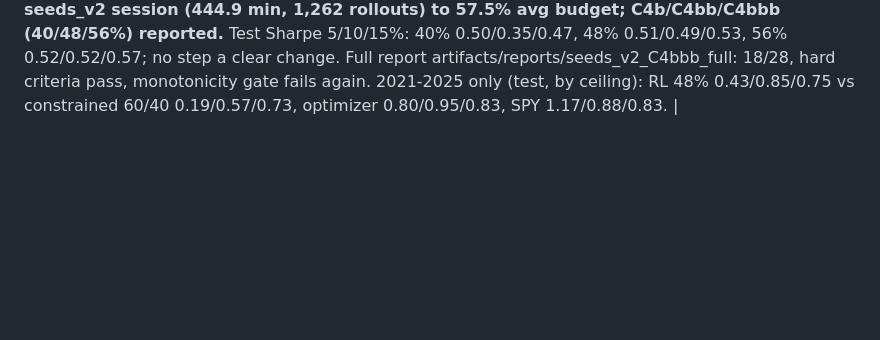
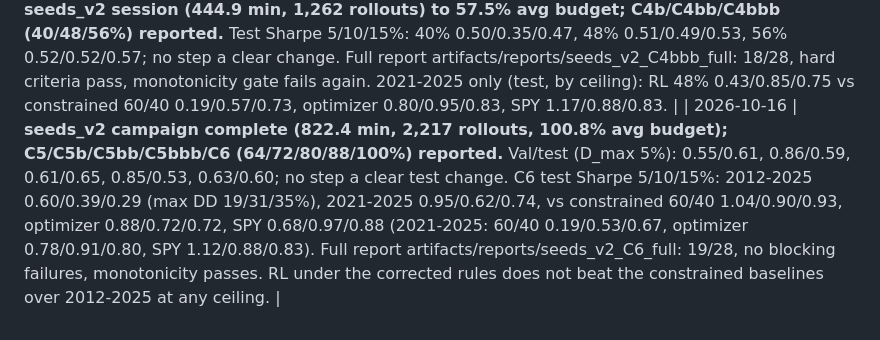
Before and after one commit to znzhao/ETFRegulus, a Markdown page: STATUS.md, the part around the change. Drawn GitHub-style; blank space fills up the shorter version.

Commit message:
STATUS: seeds_v2 complete (100%), C6 full report
Co-Authored-By: Claude Opus 5.5 <noreply@anthropic.com>

```diff
--- a/STATUS.md
+++ b/STATUS.md
@@ -660,3 +660,4 @@ until it is built.
 | 2026-10-12 | **seeds_v2 (redesign_v2, daily, 3 seeds) trained to 4% and stopped (81.6 min).** All under the corrected rules: seeds_v2 test/val 0.43/0.43 at 4% vs seeds_df 0.55/0.48 and seeds_v1 0.51/0.43 (controls re-scored). No advantage from training on the corrected rules yet; within seed noise. Full report artifacts/reports/seeds_v2_C1_full: 17/28, hard criteria pass, monotonicity gate fails (COVID, book locked). Paused for the user's decision (MODEL_REDESIGN_PLAN.md 15f). |
 | 2026-10-13 | **seeds_v2 session (492.8 min, 1,554 rollouts) reached 34.4% average budget; C2/C3/C4 reported.** Ensemble test/val avg: 8% 0.33/0.43, 16% 0.53/0.55, 32% 0.40/0.68 (vs seeds_v1 re-scored at 32%: 0.62/0.40). Full report artifacts/reports/seeds_v2_C4_full: RL 0.47 on the primary cell vs constrained 60/40 1.04; 18/28, no blocking failures (monotonicity passes this time). |
 | 2026-10-15 | **seeds_v2 session (444.9 min, 1,262 rollouts) to 57.5% avg budget; C4b/C4bb/C4bbb (40/48/56%) reported.** Test Sharpe 5/10/15%: 40% 0.50/0.35/0.47, 48% 0.51/0.49/0.53, 56% 0.52/0.52/0.57; no step a clear change. Full report artifacts/reports/seeds_v2_C4bbb_full: 18/28, hard criteria pass, monotonicity gate fails again. 2021-2025 only (test, by ceiling): RL 48% 0.43/0.85/0.75 vs constrained 60/40 0.19/0.57/0.73, optimizer 0.80/0.95/0.83, SPY 1.17/0.88/0.83. |
+| 2026-10-16 | **seeds_v2 campaign complete (822.4 min, 2,217 rollouts, 100.8% avg budget); C5/C5b/C5bb/C5bbb/C6 (64/72/80/88/100%) reported.** Val/test (D_max 5%): 0.55/0.61, 0.86/0.59, 0.61/0.65, 0.85/0.53, 0.63/0.60; no step a clear test change. C6 test Sharpe 5/10/15%: 2012-2025 0.60/0.39/0.29 (max DD 19/31/35%), 2021-2025 0.95/0.62/0.74, vs constrained 60/40 1.04/0.90/0.93, optimizer 0.88/0.72/0.72, SPY 0.68/0.97/0.88 (2021-2025: 60/40 0.19/0.53/0.67, optimizer 0.78/0.91/0.80, SPY 1.12/0.88/0.83). Full report artifacts/reports/seeds_v2_C6_full: 19/28, no blocking failures, monotonicity passes. RL under the corrected rules does not beat the constrained baselines over 2012-2025 at any ceiling. |
```
